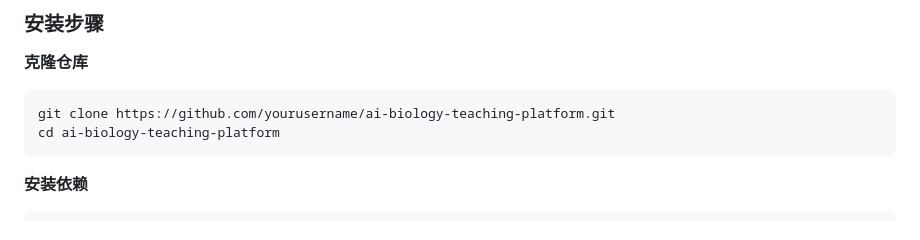
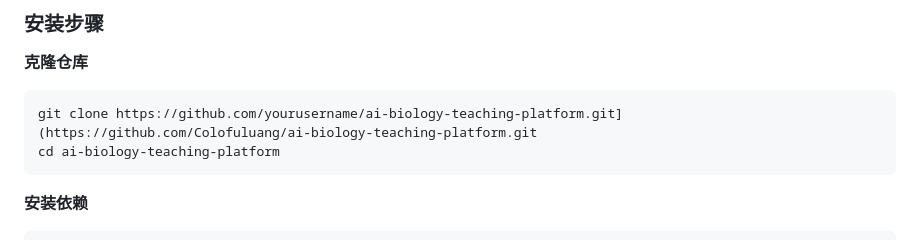
Before and after one commit to Colofuluang/ai-biology-teaching-platform, a Markdown page: README.md, the part around the change. GitHub-like rendering.

````diff
--- a/README.md
+++ b/README.md
@@ -45,7 +45,7 @@
 
 **克隆仓库**
 ```bash
-git clone https://github.com/yourusername/ai-biology-teaching-platform.git
+git clone https://github.com/yourusername/ai-biology-teaching-platform.git](https://github.com/Colofuluang/ai-biology-teaching-platform.git
 cd ai-biology-teaching-platform
 ```
 
````
